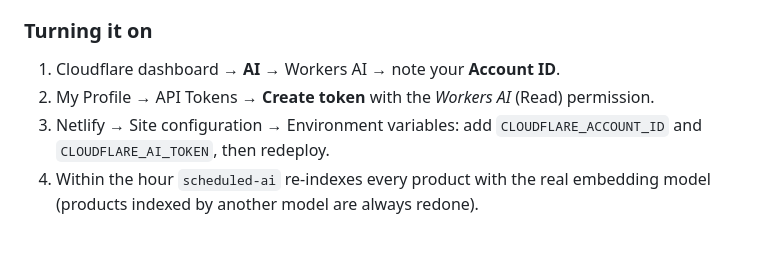
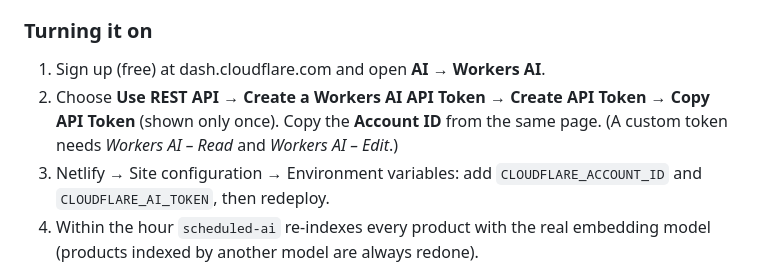
Before and after one commit to AthulMathai/Cloth, a Markdown page: docs/ai.md, the part around the change. Rendered like a GitHub page; blank space fills up the shorter version.

Commit message:
docs: current Cloudflare Workers AI token steps
Co-Authored-By: Claude Opus 5.5 <noreply@anthropic.com>
Claude-Session: https://claude.ai/code/session_01KfGX7Mhz4HuQXousX8Gajx

```diff
--- a/docs/ai.md
+++ b/docs/ai.md
@@ -33,8 +33,10 @@ upload their own artwork.
 
 ### Turning it on
 
-1. Cloudflare dashboard → **AI** → Workers AI → note your **Account ID**.
-2. My Profile → API Tokens → **Create token** with the *Workers AI* (Read) permission.
+1. Sign up (free) at dash.cloudflare.com and open **AI → Workers AI**.
+2. Choose **Use REST API** → **Create a Workers AI API Token** → **Create API Token** →
+   **Copy API Token** (shown only once). Copy the **Account ID** from the same page.
+   (A custom token needs *Workers AI – Read* and *Workers AI – Edit*.)
 3. Netlify → Site configuration → Environment variables: add
    `CLOUDFLARE_ACCOUNT_ID` and `CLOUDFLARE_AI_TOKEN`, then redeploy.
 4. Within the hour `scheduled-ai` re-indexes every product with the real
```
